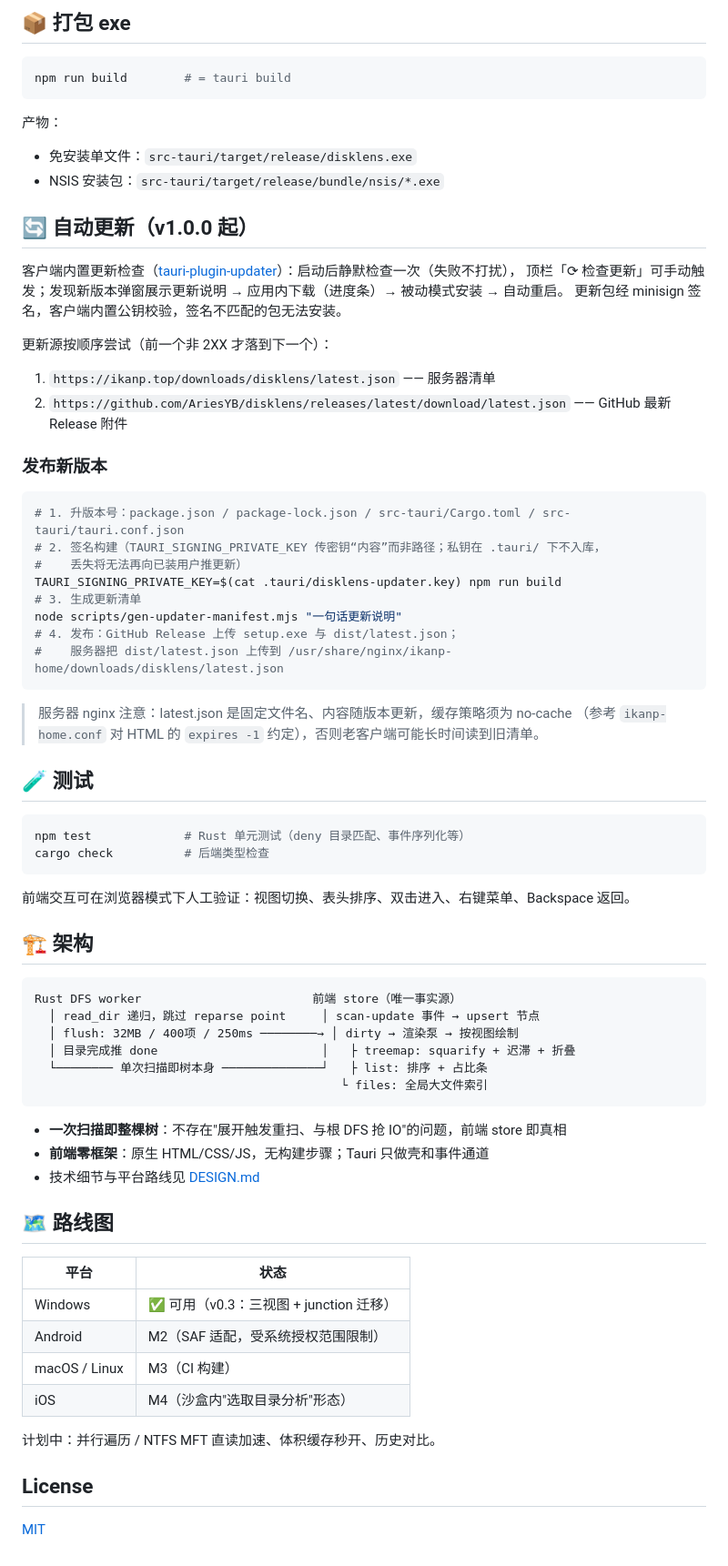
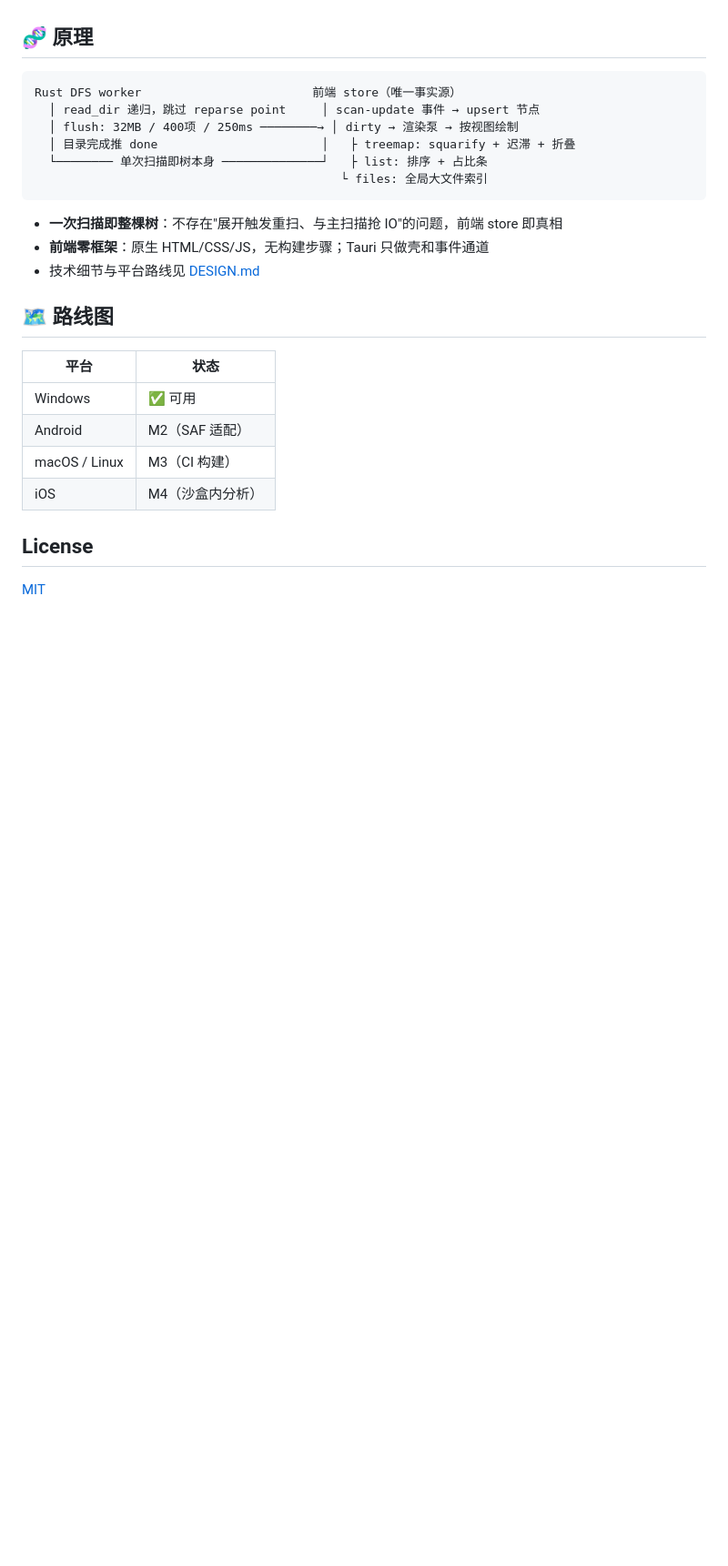
Before and after one commit to AriesYB/disklens, a Markdown page: README.md, the part around one of its changes. Shown at 91% size. GitHub-like rendering; blank space fills up the shorter version.

````diff
--- a/README.md
+++ b/README.md
@@ -68,52 +68,5 @@ npm run dev          # 浏览器模式：合成数据演示，无需 Rust 工具
 
-## 📦 打包 exe
-
-```bash
-npm run build        # = tauri build
-```
-
-产物：
-
-- 免安装单文件：`src-tauri/target/release/disklens.exe`
-- NSIS 安装包：`src-tauri/target/release/bundle/nsis/*.exe`
-
-## 🔄 自动更新（v1.0.0 起）
-
-客户端内置更新检查（[tauri-plugin-updater](https://v2.tauri.app/plugin/updater/)）：启动后静默检查一次（失败不打扰），
-顶栏「⟳ 检查更新」可手动触发；发现新版本弹窗展示更新说明 → 应用内下载（进度条）→ 被动模式安装 → 自动重启。
-更新包经 minisign 签名，客户端内置公钥校验，签名不匹配的包无法安装。
-
-更新源按顺序尝试（前一个非 2XX 才落到下一个）：
-
-1. `https://ikanp.top/downloads/disklens/latest.json` —— 服务器清单
-2. `https://github.com/AriesYB/disklens/releases/latest/download/latest.json` —— GitHub 最新 Release 附件
-
-### 发布新版本
-
-```bash
-# 1. 升版本号：package.json / package-lock.json / src-tauri/Cargo.toml / src-tauri/tauri.conf.json
-# 2. 签名构建（TAURI_SIGNING_PRIVATE_KEY 传密钥“内容”而非路径；私钥在 .tauri/ 下不入库，
-#    丢失将无法再向已装用户推更新）
-TAURI_SIGNING_PRIVATE_KEY=$(cat .tauri/disklens-updater.key) npm run build
-# 3. 生成更新清单
-node scripts/gen-updater-manifest.mjs "一句话更新说明"
-# 4. 发布：GitHub Release 上传 setup.exe 与 dist/latest.json；
-#    服务器把 dist/latest.json 上传到 /usr/share/nginx/ikanp-home/downloads/disklens/latest.json
-```
-
-> 服务器 nginx 注意：latest.json 是固定文件名、内容随版本更新，缓存策略须为 no-cache
-> （参考 `ikanp-home.conf` 对 HTML 的 `expires -1` 约定），否则老客户端可能长时间读到旧清单。
-
-## 🧪 测试
-
-```bash
-npm test             # Rust 单元测试（deny 目录匹配、事件序列化等）
-cargo check          # 后端类型检查
-```
-
-前端交互可在浏览器模式下人工验证：视图切换、表头排序、双击进入、右键菜单、Backspace 返回。
-
-## 🏗️ 架构
+## 🧬 原理
 
 ```
 Rust DFS worker                        前端 store（唯一事实源）
@@ -124,7 +77,7 @@ Rust DFS worker                        前端 store（唯一事实源）
                                            └ files: 全局大文件索引
 ```
 
-- **一次扫描即整棵树**：不存在"展开触发重扫、与根 DFS 抢 IO"的问题，前端 store 即真相
+- **一次扫描即整棵树**：不存在"展开触发重扫、与主扫描抢 IO"的问题，前端 store 即真相
 - **前端零框架**：原生 HTML/CSS/JS，无构建步骤；Tauri 只做壳和事件通道
 - 技术细节与平台路线见 [DESIGN.md](DESIGN.md)
 
@@ -132,12 +85,10 @@ Rust DFS worker                        前端 store（唯一事实源）
 
 | 平台 | 状态 |
 |---|---|
-| Windows | ✅ 可用（v0.3：三视图 + junction 迁移） |
-| Android | M2（SAF 适配，受系统授权范围限制） |
+| Windows | ✅ 可用 |
+| Android | M2（SAF 适配） |
 | macOS / Linux | M3（CI 构建） |
-| iOS | M4（沙盒内"选取目录分析"形态） |
-
-计划中：并行遍历 / NTFS MFT 直读加速、体积缓存秒开、历史对比。
+| iOS | M4（沙盒内分析） |
 
 ## License
 
````
Also changed, not shown: other parts of README.md (+26 -26 lines), docs/screenshot-files.png, docs/screenshot-list.png, docs/screenshot-treemap.png, 3 other files.
